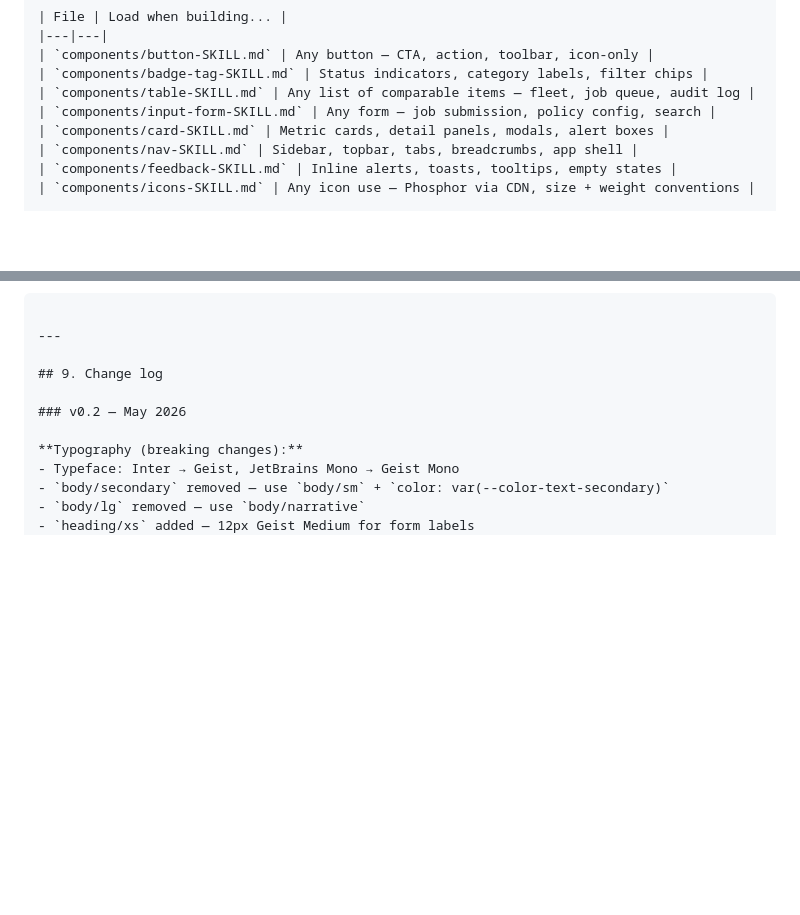
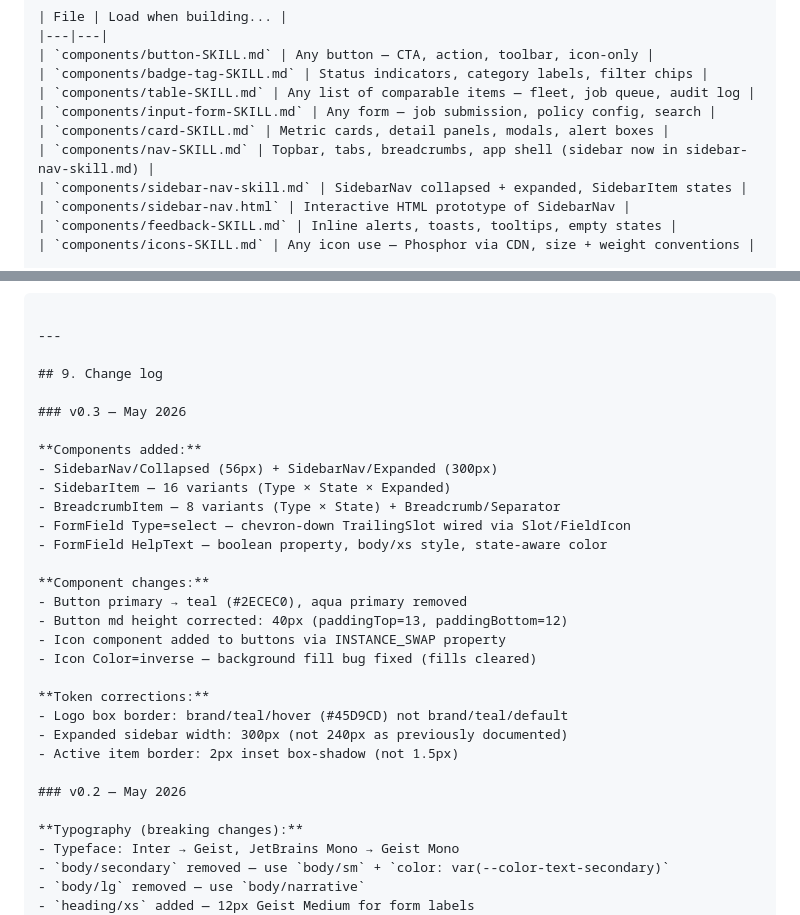
Before and after one commit to charles-dm/amalgamy-design-system, a Markdown page: SKILL.md, 2 parts joined by grey strips. GitHub-like rendering; blank space fills up the shorter version.

```diff
--- a/SKILL.md
+++ b/SKILL.md
@@ -567,7 +617,9 @@ Do not load all component files — only the ones the current session requires.
 | `components/table-SKILL.md` | Any list of comparable items — fleet, job queue, audit log |
 | `components/input-form-SKILL.md` | Any form — job submission, policy config, search |
 | `components/card-SKILL.md` | Metric cards, detail panels, modals, alert boxes |
-| `components/nav-SKILL.md` | Sidebar, topbar, tabs, breadcrumbs, app shell |
+| `components/nav-SKILL.md` | Topbar, tabs, breadcrumbs, app shell (sidebar now in sidebar-nav-skill.md) |
+| `components/sidebar-nav-skill.md` | SidebarNav collapsed + expanded, SidebarItem states |
+| `components/sidebar-nav.html` | Interactive HTML prototype of SidebarNav |
 | `components/feedback-SKILL.md` | Inline alerts, toasts, tooltips, empty states |
 | `components/icons-SKILL.md` | Any icon use — Phosphor via CDN, size + weight conventions |
 
@@ -602,6 +654,26 @@ amalgamy/
 ---
 
 ## 9. Change log
+
+### v0.3 — May 2026
+
+**Components added:**
+- SidebarNav/Collapsed (56px) + SidebarNav/Expanded (300px)
+- SidebarItem — 16 variants (Type × State × Expanded)
+- BreadcrumbItem — 8 variants (Type × State) + Breadcrumb/Separator
+- FormField Type=select — chevron-down TrailingSlot wired via Slot/FieldIcon
+- FormField HelpText — boolean property, body/xs style, state-aware color
+
+**Component changes:**
+- Button primary → teal (#2ECEC0), aqua primary removed
+- Button md height corrected: 40px (paddingTop=13, paddingBottom=12)
+- Icon component added to buttons via INSTANCE_SWAP property
+- Icon Color=inverse — background fill bug fixed (fills cleared)
+
+**Token corrections:**
+- Logo box border: brand/teal/hover (#45D9CD) not brand/teal/default
+- Expanded sidebar width: 300px (not 240px as previously documented)
+- Active item border: 2px inset box-shadow (not 1.5px)
 
 ### v0.2 — May 2026
 
```
Also changed, not shown: other parts of SKILL.md (+50 -0 lines).
